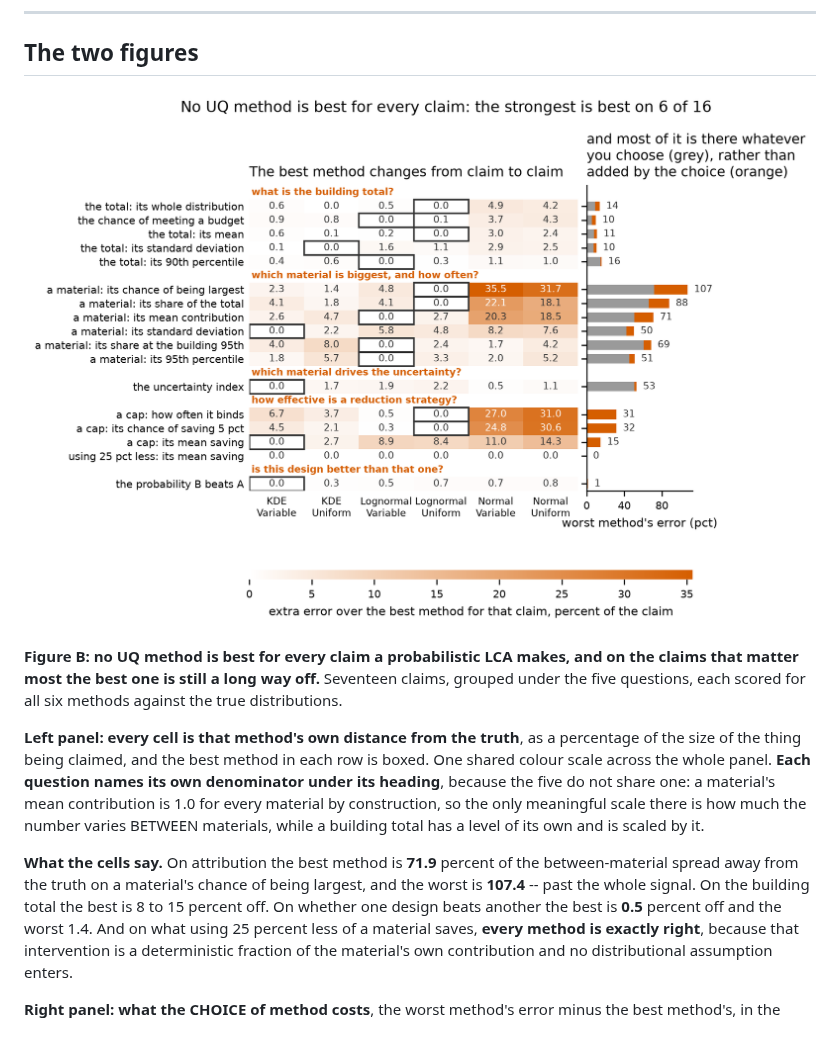
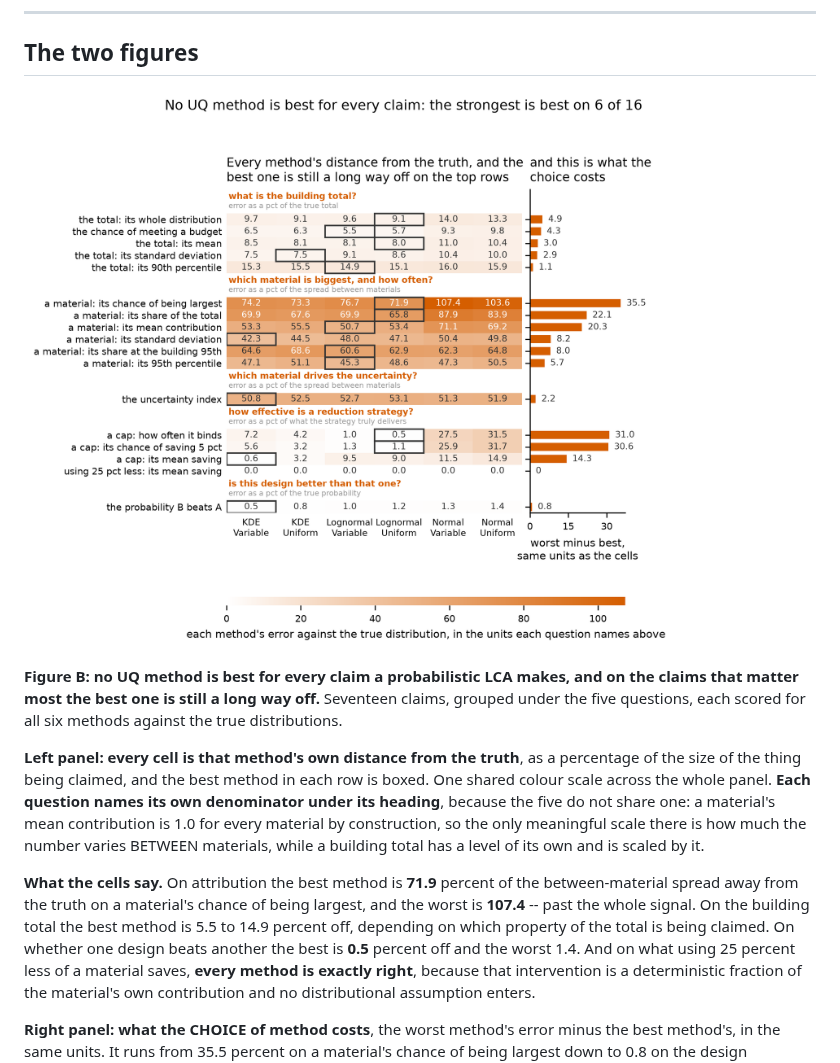
Before and after one commit to mtorres2941/CompareUQMethods, a Markdown page: reports/HANDOFF_stage-2g.md, the part around the change. Drawn GitHub-style; pictures changed too: outputs/figures/CompareUQMethods_FIG_ClaimScorecard.png; blank space fills up the shorter version.

Commit message:
The run: the scorecard now shows each method's distance from the truth
132 of 132 analysis tables reproduce exactly across six full runs. Only the
scorecard table and its figure change.

THE NUMBERS THE NEW CELLS REVEAL, by question, as the best method's own error
against the truth beside what the choice of method costs, both in units of the
size of the claim:

  attribution   best 71.9   choice 35.5   a material's chance of being largest
  action        best  1.1   choice 30.6   a cap's chance of saving 5 percent
  magnitude     best  9.1   choice  4.9   the total, as a whole distribution
  information   best 50.8   choice  2.2   the uncertainty index
  comparison    best  0.5   choice  0.8   the probability one design beats another

Under the previous framing -- excess over the best method -- rows two, three and
five looked like the same kind of situation. They are not: on attribution
picking well is a third of the problem, on the cap it is nearly all of it, and
on the uncertainty index it is none of it and no method is close.

Co-Authored-By: Claude Opus 5 (1M context) <noreply@anthropic.com>

```diff
--- a/reports/HANDOFF_stage-2g.md
+++ b/reports/HANDOFF_stage-2g.md
@@ -487,7 +487,8 @@ materials, while a building total has a level of its own and is scaled by it.
 **What the cells say.** On attribution the best method is **71.9** percent of
 the between-material spread away from the truth on a material's chance of being
 largest, and the worst is **107.4** -- past the whole signal. On the building
-total the best is 8 to 15 percent off. On whether one design beats another the
+total the best method is 5.5 to 14.9 percent off, depending on which property
+of the total is being claimed. On whether one design beats another the
 best is **0.5** percent off and the worst 1.4. And on what using 25 percent less
 of a material saves, **every method is exactly right**, because that
 intervention is a deterministic fraction of the material's own contribution and
```
Also changed, not shown: 11 other files.
